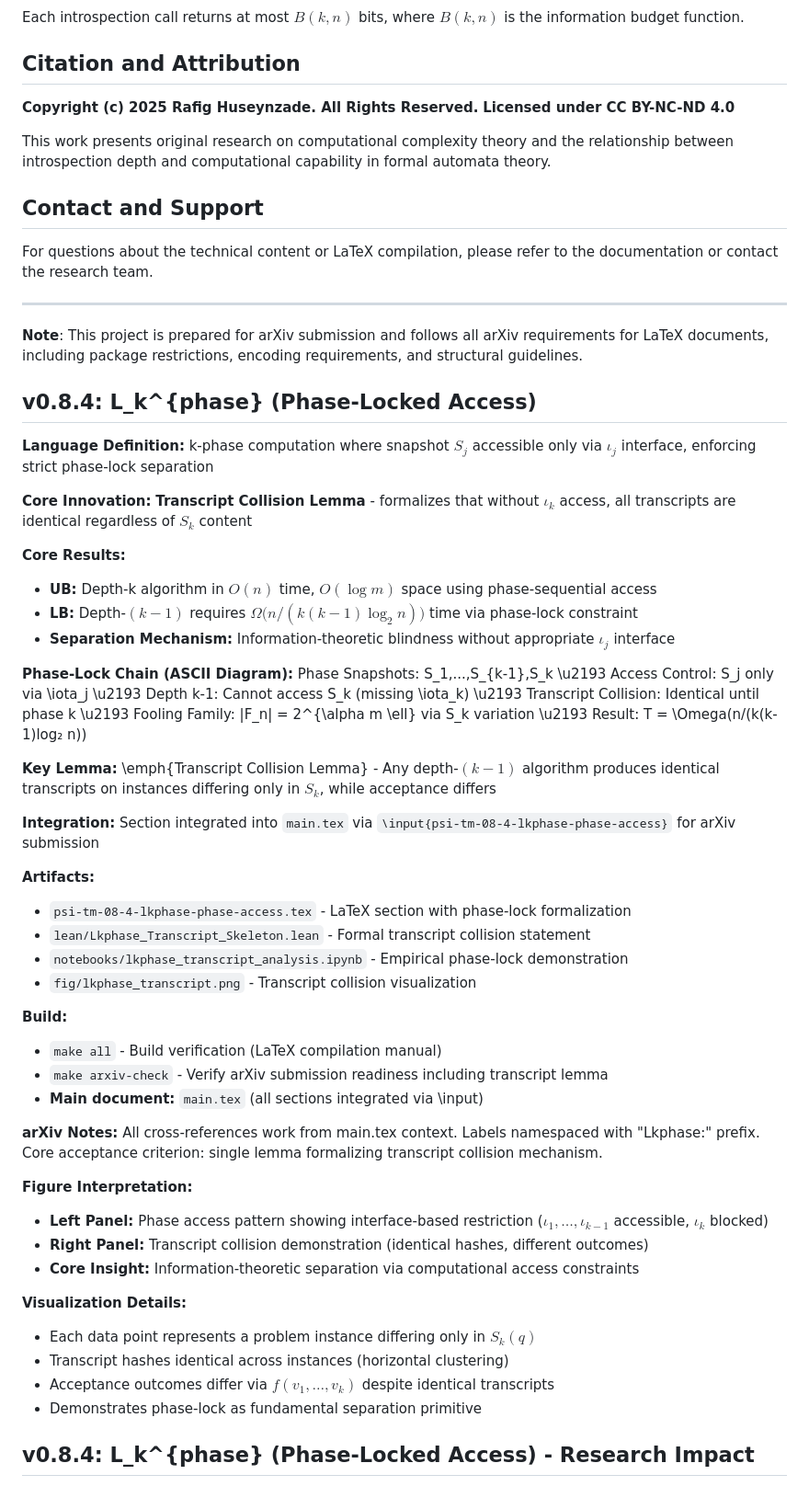
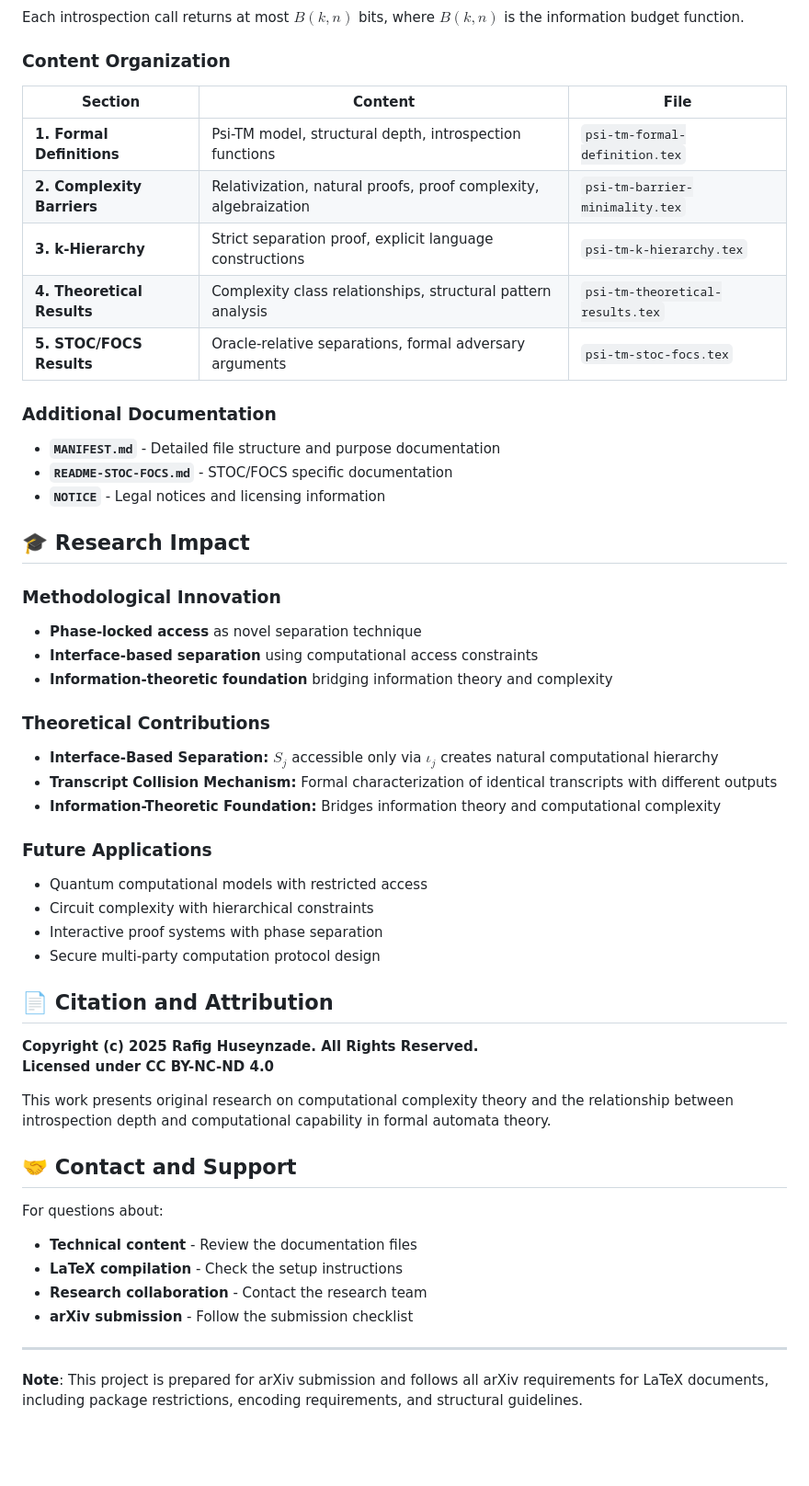
Before and after one commit to Acloyer/Psi-TM, a Markdown page: README.md, the part around the change printed below. Shown: that part at 92% size. Drawn GitHub-style; blank space fills up the shorter version.

```diff
--- a/README.md
+++ b/README.md
@@ -159,71 +283,53 @@ $$d(w) = \min_{T_w} \text{depth}(T_w)$$
 Each introspection call returns at most $B(k,n)$ bits, where $B(k,n)$ is the information budget function.
 
-## Citation and Attribution
+### Content Organization
+
+| Section | Content | File |
+|---------|---------|------|
+| **1. Formal Definitions** | Psi-TM model, structural depth, introspection functions | `psi-tm-formal-definition.tex` |
+| **2. Complexity Barriers** | Relativization, natural proofs, proof complexity, algebraization | `psi-tm-barrier-minimality.tex` |
+| **3. k-Hierarchy** | Strict separation proof, explicit language constructions | `psi-tm-k-hierarchy.tex` |
+| **4. Theoretical Results** | Complexity class relationships, structural pattern analysis | `psi-tm-theoretical-results.tex` |
+| **5. STOC/FOCS Results** | Oracle-relative separations, formal adversary arguments | `psi-tm-stoc-focs.tex` |
+
+### Additional Documentation
+- **`MANIFEST.md`** - Detailed file structure and purpose documentation
+- **`README-STOC-FOCS.md`** - STOC/FOCS specific documentation
+- **`NOTICE`** - Legal notices and licensing information
+
+## 🎓 Research Impact
+
+### Methodological Innovation
+- **Phase-locked access** as novel separation technique
+- **Interface-based separation** using computational access constraints
+- **Information-theoretic foundation** bridging information theory and complexity
+
+### Theoretical Contributions
+- **Interface-Based Separation:** $S_j$ accessible only via $\iota_j$ creates natural computational hierarchy
+- **Transcript Collision Mechanism:** Formal characterization of identical transcripts with different outputs
+- **Information-Theoretic Foundation:** Bridges information theory and computational complexity
+
+### Future Applications
+- Quantum computational models with restricted access
+- Circuit complexity with hierarchical constraints
+- Interactive proof systems with phase separation
+- Secure multi-party computation protocol design
+
+## 📄 Citation and Attribution
 
 **Copyright (c) 2025 Rafig Huseynzade. All Rights Reserved.**
 **Licensed under CC BY-NC-ND 4.0**
 
 This work presents original research on computational complexity theory and the relationship between introspection depth and computational capability in formal automata theory.
 
-## Contact and Support
+## 🤝 Contact and Support
 
-For questions about the technical content or LaTeX compilation, please refer to the documentation or contact the research team.
+For questions about:
+- **Technical content** - Review the documentation files
+- **LaTeX compilation** - Check the setup instructions
+- **Research collaboration** - Contact the research team
+- **arXiv submission** - Follow the submission checklist
 
 ---
 
 **Note**: This project is prepared for arXiv submission and follows all arXiv requirements for LaTeX documents, including package restrictions, encoding requirements, and structural guidelines.
-
-## v0.8.4: L_k^{phase} (Phase-Locked Access)
-
-**Language Definition:** k-phase computation where snapshot $S_j$ accessible only via $\iota_j$ interface, enforcing strict phase-lock separation
-
-**Core Innovation:** **Transcript Collision Lemma** - formalizes that without $\iota_k$ access, all transcripts are identical regardless of $S_k$ content
-
-**Core Results:**
-- **UB:** Depth-k algorithm in $O(n)$ time, $O(\log m)$ space using phase-sequential access
-- **LB:** Depth-$(k{-}1)$ requires $\Omega\!\big(n/(k(k{-}1)\log_{2} n)\big)$ time via phase-lock constraint
-- **Separation Mechanism:** Information-theoretic blindness without appropriate $\iota_j$ interface
-
-**Phase-Lock Chain (ASCII Diagram):**
-Phase Snapshots: S_1,...,S_{k-1},S_k
-\u2193
-Access Control: S_j only via \iota_j
-\u2193
-Depth k-1: Cannot access S_k (missing \iota_k)
-\u2193
-Transcript Collision: Identical until phase k
-\u2193
-Fooling Family: |F_n| = 2^{\alpha m \ell} via S_k variation
-\u2193
-Result: T = \Omega(n/(k(k-1)log₂ n))
-
-**Key Lemma:** \emph{Transcript Collision Lemma} - Any depth-$(k{-}1)$ algorithm produces identical transcripts on instances differing only in $S_k$, while acceptance differs
-
-**Integration:** Section integrated into `main.tex` via `\input{psi-tm-08-4-lkphase-phase-access}` for arXiv submission
-
-**Artifacts:**
-- `psi-tm-08-4-lkphase-phase-access.tex` - LaTeX section with phase-lock formalization
-- `lean/Lkphase_Transcript_Skeleton.lean` - Formal transcript collision statement
-- `notebooks/lkphase_transcript_analysis.ipynb` - Empirical phase-lock demonstration
-- `fig/lkphase_transcript.png` - Transcript collision visualization
-
-**Build:**
-- `make all` - Build verification (LaTeX compilation manual)
-- `make arxiv-check` - Verify arXiv submission readiness including transcript lemma
-- **Main document:** `main.tex` (all sections integrated via \input)
-
-**arXiv Notes:** All cross-references work from main.tex context. Labels namespaced with "Lkphase:" prefix. Core acceptance criterion: single lemma formalizing transcript collision mechanism.
-
-**Figure Interpretation:**
-- **Left Panel:** Phase access pattern showing interface-based restriction ($\iota_1,\ldots,\iota_{k-1}$ accessible, $\iota_k$ blocked)
-- **Right Panel:** Transcript collision demonstration (identical hashes, different outcomes)
-- **Core Insight:** Information-theoretic separation via computational access constraints
-
-**Visualization Details:**
-- Each data point represents a problem instance differing only in $S_k(q)$
-- Transcript hashes identical across instances (horizontal clustering)
-- Acceptance outcomes differ via $f(v_1,\ldots,v_k)$ despite identical transcripts
-- Demonstrates phase-lock as fundamental separation primitive
-
-## v0.8.4: L_k^{phase} (Phase-Locked Access) - Research Impact
-
```
Also changed, not shown: other parts of README.md (+206 -148 lines).
